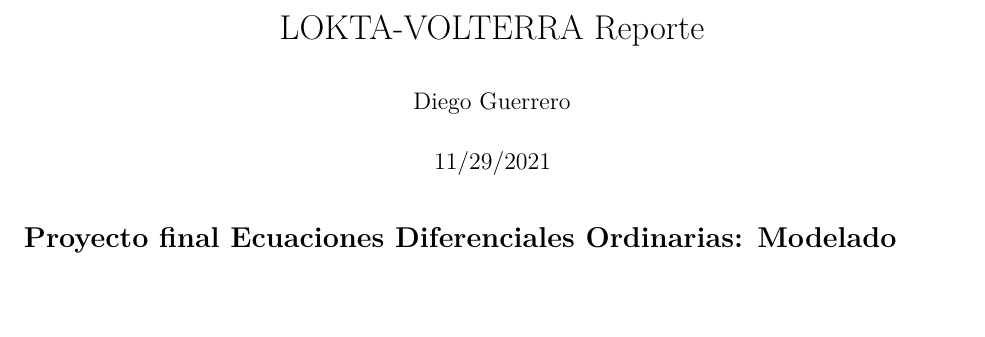
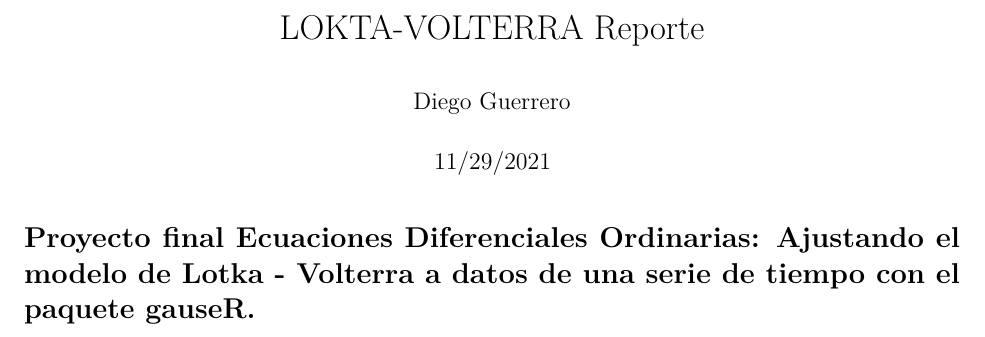
Before and after one commit to DiegoGuerrero1/Lokta-Volterra, an R Markdown document (ReporteFinalEDO.Rmd): part of the page, cut so that both start at the same text, the shorter picture padded with empty space. Rendered offline with R 4.5, knitr and Pandoc, then LaTeX, with nearby package versions.

Commit message:
Creando Rmd

````diff
--- a/ReporteFinalEDO.Rmd
+++ b/ReporteFinalEDO.Rmd
@@ -9,4 +9,4 @@ output: pdf_document
 knitr::opts_chunk$set(echo = TRUE)
 ```
 
-# Proyecto final Ecuaciones Diferenciales Ordinarias: Modelado
+# Proyecto final Ecuaciones Diferenciales Ordinarias: Ajustando el modelo de Lotka - Volterra a datos de una serie de tiempo con el paquete gauseR.
````
Also changed, not shown: ReporteFinalEDO.pdf (added).
